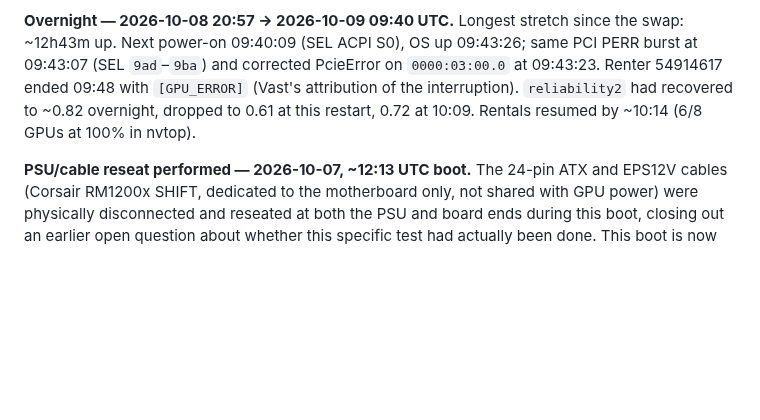
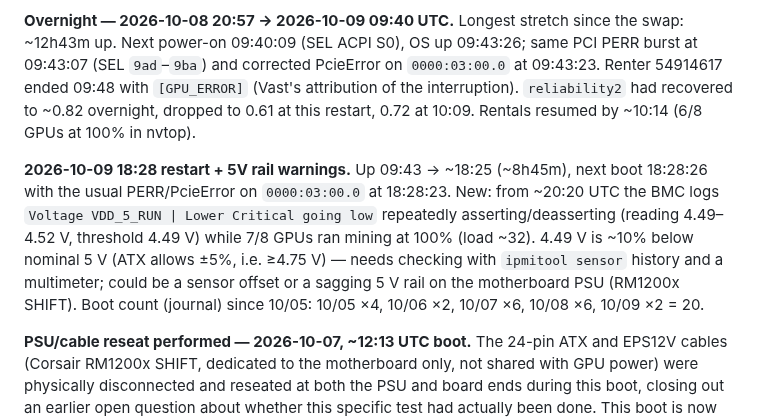
Before and after one commit to manishrony/ronyzap.github.io, a Markdown page: gpu-monitor/CASE-CPU-RETURN-EPYC9B14.md, the part around the change. Rendered like a GitHub page; blank space fills up the shorter version.

Commit message:
Log 10/09 18:28 restart, boot count, and 5V rail low-critical warnings
Co-Authored-By: Claude Opus 5.5 <noreply@anthropic.com>
Claude-Session: https://claude.ai/code/session_012SebrQkyx5WsNByKuBeMse

```diff
--- a/gpu-monitor/CASE-CPU-RETURN-EPYC9B14.md
+++ b/gpu-monitor/CASE-CPU-RETURN-EPYC9B14.md
@@ -505,6 +505,17 @@ PcieError on `0000:03:00.0` at 09:43:23. Renter 54914617 ended 09:48 with
 recovered to ~0.82 overnight, dropped to 0.61 at this restart, 0.72 at
 10:09. Rentals resumed by ~10:14 (6/8 GPUs at 100% in nvtop).
 
+**2026-10-09 18:28 restart + 5V rail warnings.** Up 09:43 → ~18:25 (~8h45m),
+next boot 18:28:26 with the usual PERR/PcieError on `0000:03:00.0` at
+18:28:23. New: from ~20:20 UTC the BMC logs `Voltage VDD_5_RUN | Lower
+Critical going low` repeatedly asserting/deasserting (reading 4.49–4.52 V,
+threshold 4.49 V) while 7/8 GPUs ran mining at 100% (load ~32). 4.49 V is
+~10% below nominal 5 V (ATX allows ±5%, i.e. ≥4.75 V) — needs checking
+with `ipmitool sensor` history and a multimeter; could be a sensor offset
+or a sagging 5 V rail on the motherboard PSU (RM1200x SHIFT).
+Boot count (journal) since 10/05: 10/05 ×4, 10/06 ×2, 10/07 ×6, 10/08 ×6,
+10/09 ×2 = 20.
+
 **PSU/cable reseat performed — 2026-10-07, ~12:13 UTC boot.** The 24-pin
 ATX and EPS12V cables (Corsair RM1200x SHIFT, dedicated to the
 motherboard only, not shared with GPU power) were physically disconnected
```
